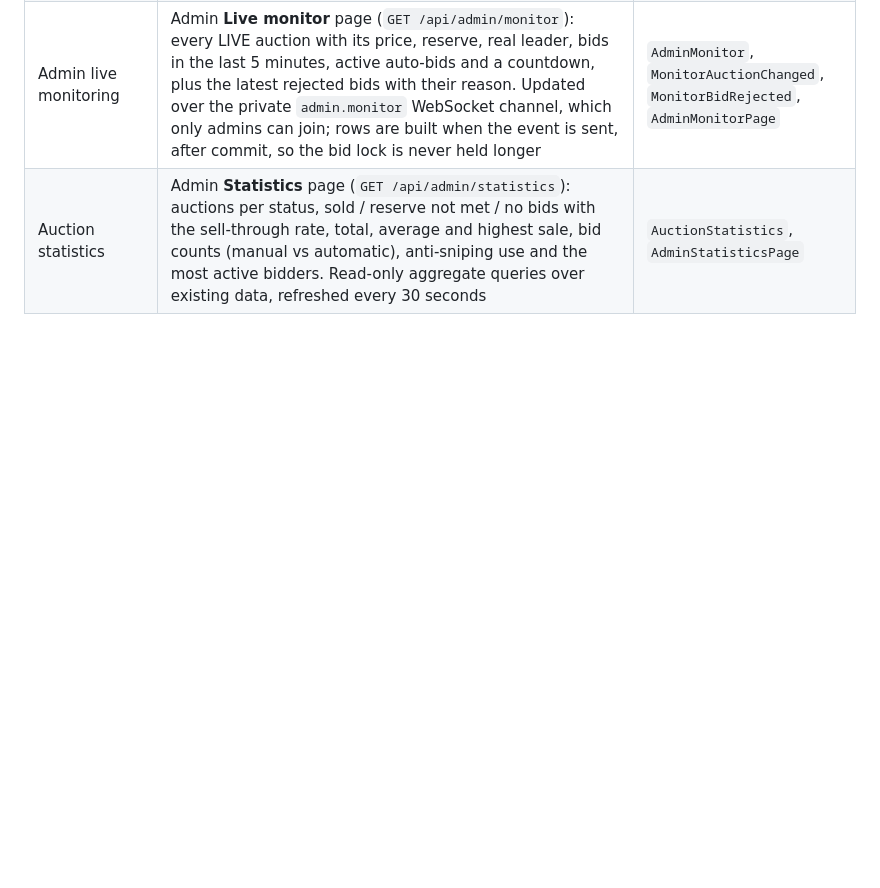
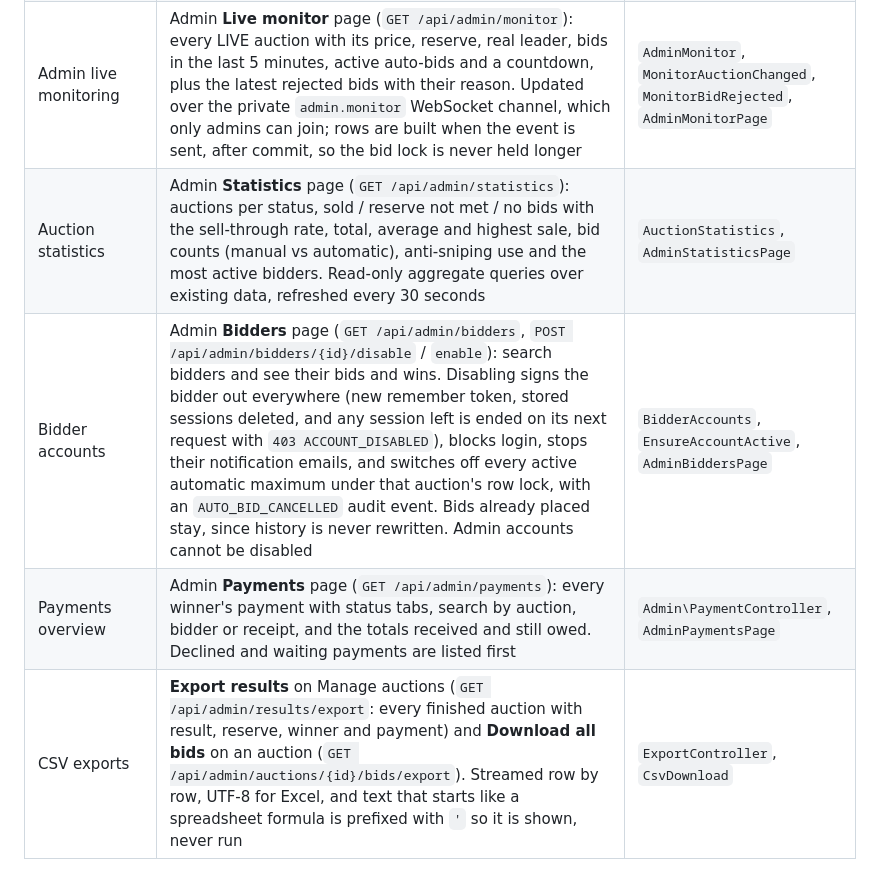
Before and after one commit to sachithnim/Real-Time-Auction-Platform, a Markdown page: README.md, the part around the change. Rendered like a GitHub page; blank space fills up the shorter version.

Commit message:
docs: describe the admin tools

```diff
--- a/README.md
+++ b/README.md
@@ -462,3 +462,6 @@ Built on top of the core requirements, from the assignment's list of bonus chall
 | Scheduled notifications | Bidders watching an auction get a pop-up when it is about to open (10 minutes before) and about to close (5 minutes before), on their private channel. A scheduler sweep (`auctions:remind-watchers`, every minute) sends them; each reminder is claimed in `watch_reminders` (unique per bidder, auction and kind) before it is sent, so it goes out exactly once. Windows are set with `AUCTION_REMIND_STARTING_MINUTES` / `AUCTION_REMIND_ENDING_MINUTES` | `WatchReminders`, `WatchedAuctionReminder` |
 | Admin live monitoring | Admin **Live monitor** page (`GET /api/admin/monitor`): every LIVE auction with its price, reserve, real leader, bids in the last 5 minutes, active auto-bids and a countdown, plus the latest rejected bids with their reason. Updated over the private `admin.monitor` WebSocket channel, which only admins can join; rows are built when the event is sent, after commit, so the bid lock is never held longer | `AdminMonitor`, `MonitorAuctionChanged`, `MonitorBidRejected`, `AdminMonitorPage` |
 | Auction statistics | Admin **Statistics** page (`GET /api/admin/statistics`): auctions per status, sold / reserve not met / no bids with the sell-through rate, total, average and highest sale, bid counts (manual vs automatic), anti-sniping use and the most active bidders. Read-only aggregate queries over existing data, refreshed every 30 seconds | `AuctionStatistics`, `AdminStatisticsPage` |
+| Bidder accounts | Admin **Bidders** page (`GET /api/admin/bidders`, `POST /api/admin/bidders/{id}/disable` / `enable`): search bidders and see their bids and wins. Disabling signs the bidder out everywhere (new remember token, stored sessions deleted, and any session left is ended on its next request with `403 ACCOUNT_DISABLED`), blocks login, stops their notification emails, and switches off every active automatic maximum under that auction's row lock, with an `AUTO_BID_CANCELLED` audit event. Bids already placed stay, since history is never rewritten. Admin accounts cannot be disabled | `BidderAccounts`, `EnsureAccountActive`, `AdminBiddersPage` |
+| Payments overview | Admin **Payments** page (`GET /api/admin/payments`): every winner's payment with status tabs, search by auction, bidder or receipt, and the totals received and still owed. Declined and waiting payments are listed first | `Admin\PaymentController`, `AdminPaymentsPage` |
+| CSV exports | **Export results** on Manage auctions (`GET /api/admin/results/export`: every finished auction with result, reserve, winner and payment) and **Download all bids** on an auction (`GET /api/admin/auctions/{id}/bids/export`). Streamed row by row, UTF-8 for Excel, and text that starts like a spreadsheet formula is prefixed with `'` so it is shown, never run | `ExportController`, `CsvDownload` |
```
